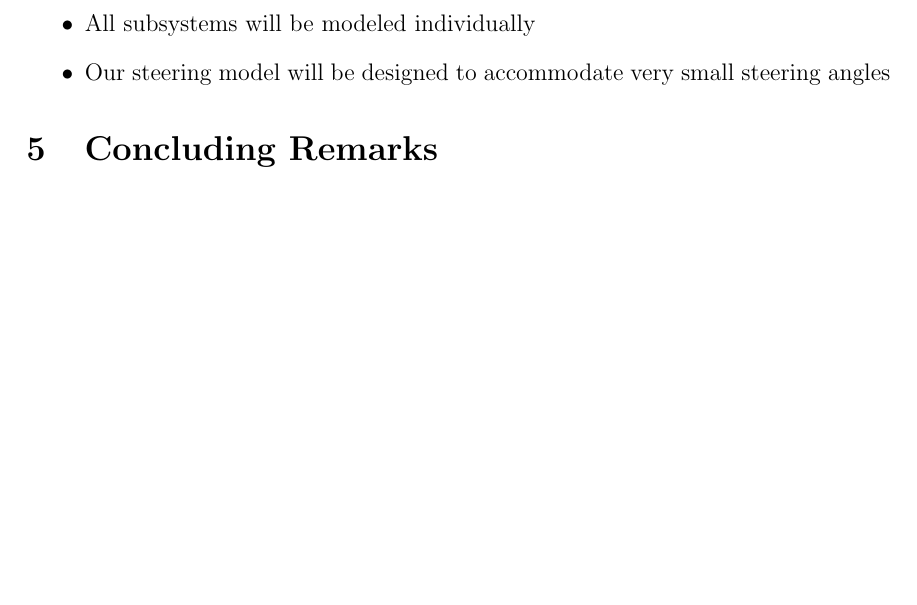
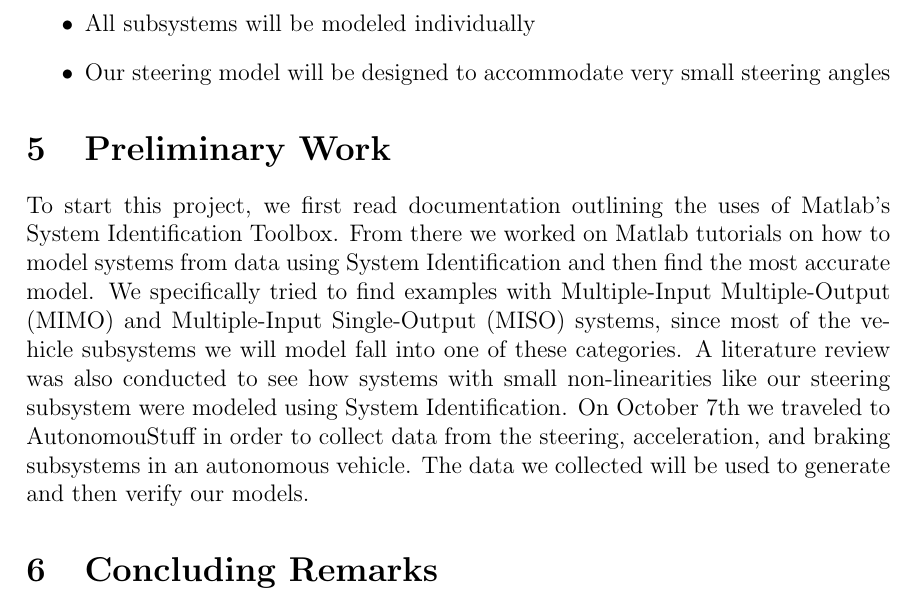
Before and after one commit to ECE-BU-Miah/seniorProj2-2021-22-Docs, a LaTeX document (proposal.tex): part of page 5 of 6, cut so that both start at the same text, the shorter picture padded with empty space. Compiled offline with pdfLaTeX.

Commit message:
Updated Proposal Preliminary Work
I updated the Preliminary Work section of the Project Proposal.

```diff
--- a/proposal.tex
+++ b/proposal.tex
@@ -379,7 +379,8 @@ The vehicle platform plant model will meet the following requirements:
     \item Our steering model will be designed to accommodate very small steering angles
  \end{itemize}
 
-% % \section{Preliminary Work}
+\section{Preliminary Work}
+To start this project, we first read documentation outlining the uses of Matlab's System Identification Toolbox. From there we worked on Matlab tutorials on how to model systems from data using System Identification and then find the most accurate model. We specifically tried to find examples with Multiple-Input Multiple-Output (MIMO) and Multiple-Input Single-Output (MISO) systems, since most of the vehicle subsystems we will model fall into one of these categories. A literature review was also conducted to see how systems with small non-linearities like our steering subsystem were modeled using System Identification. On October 7th we traveled to AutonomouStuff in order to collect data from the steering, acceleration, and braking subsystems in an autonomous vehicle. The data we collected will be used to generate and then verify our models.
 
 % % \subsection{Modelling} \label{sec:model}
 
```
